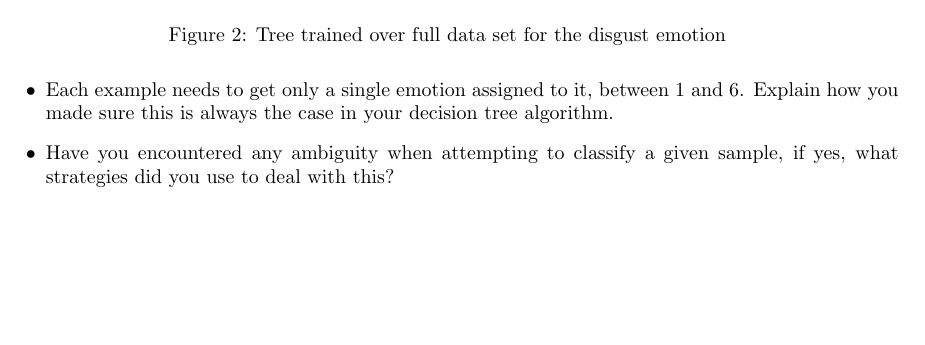
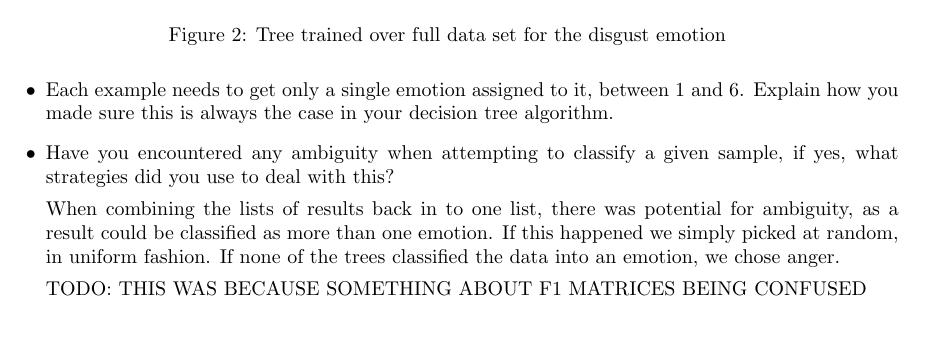
Before and after one commit to cb2109/Machine-Learning, a LaTeX document (reports/report1.tex): part of page 1 of 3, cut so that both start at the same text, the shorter picture padded with empty space. Compiled offline with pdfLaTeX.

Commit message:
Something about combining lists. NEEDS stuff about F1 matrices

```diff
--- a/reports/report1.tex
+++ b/reports/report1.tex
@@ -49,8 +49,18 @@
     1 and 6. Explain how you made sure this is always the case in your decision
     tree algorithm.
 
+
+
   \item Have you encountered any ambiguity when attempting to classify a given
     sample, if yes, what strategies did you use to deal with this?
+
+    When combining the lists of results back in to one list, there was potential
+    for ambiguity, as a result could be classified as more than one emotion. If
+    this happened we simply picked at random, in uniform fashion. If none of the
+    trees classified the data into an emotion, we chose anger.
+
+    TODO: THIS WAS BECAUSE SOMETHING ABOUT F1 MATRICES BEING CONFUSED
+
 
   \item Average cross validation classification results, that include:
     \begin{itemize}
```
